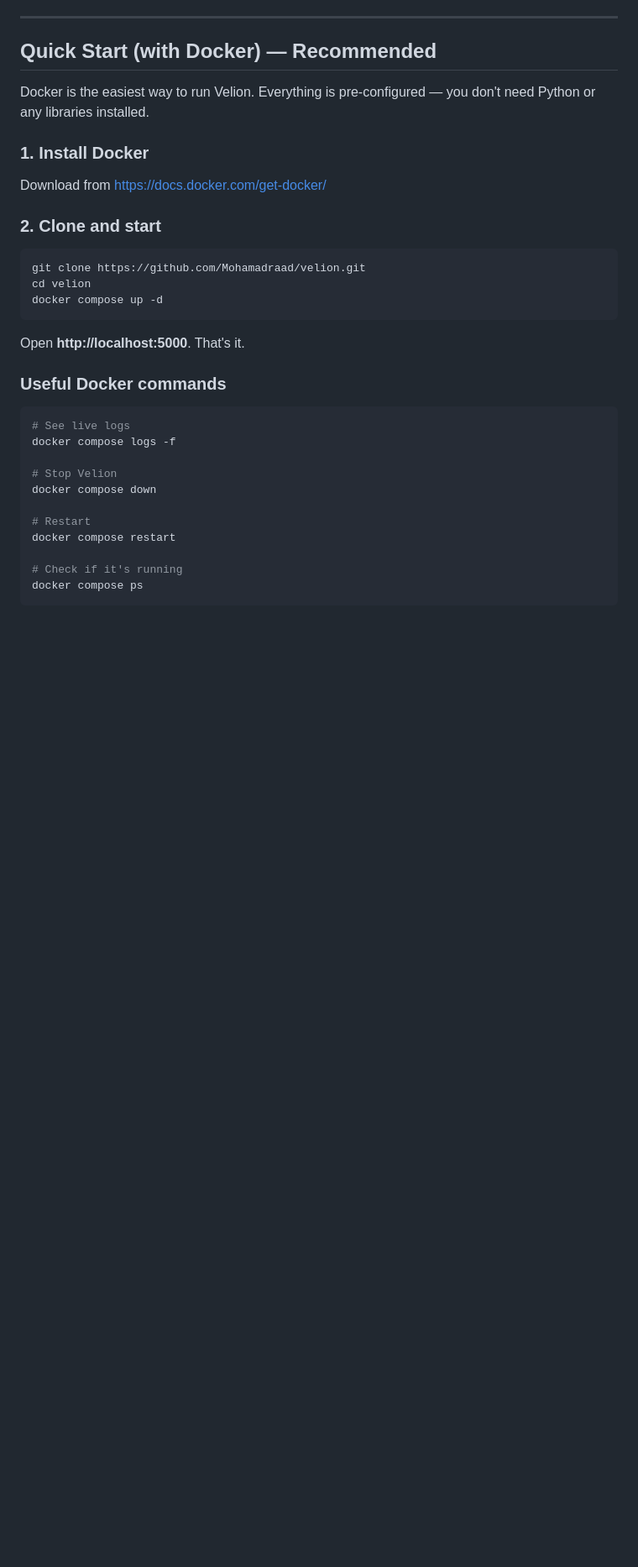
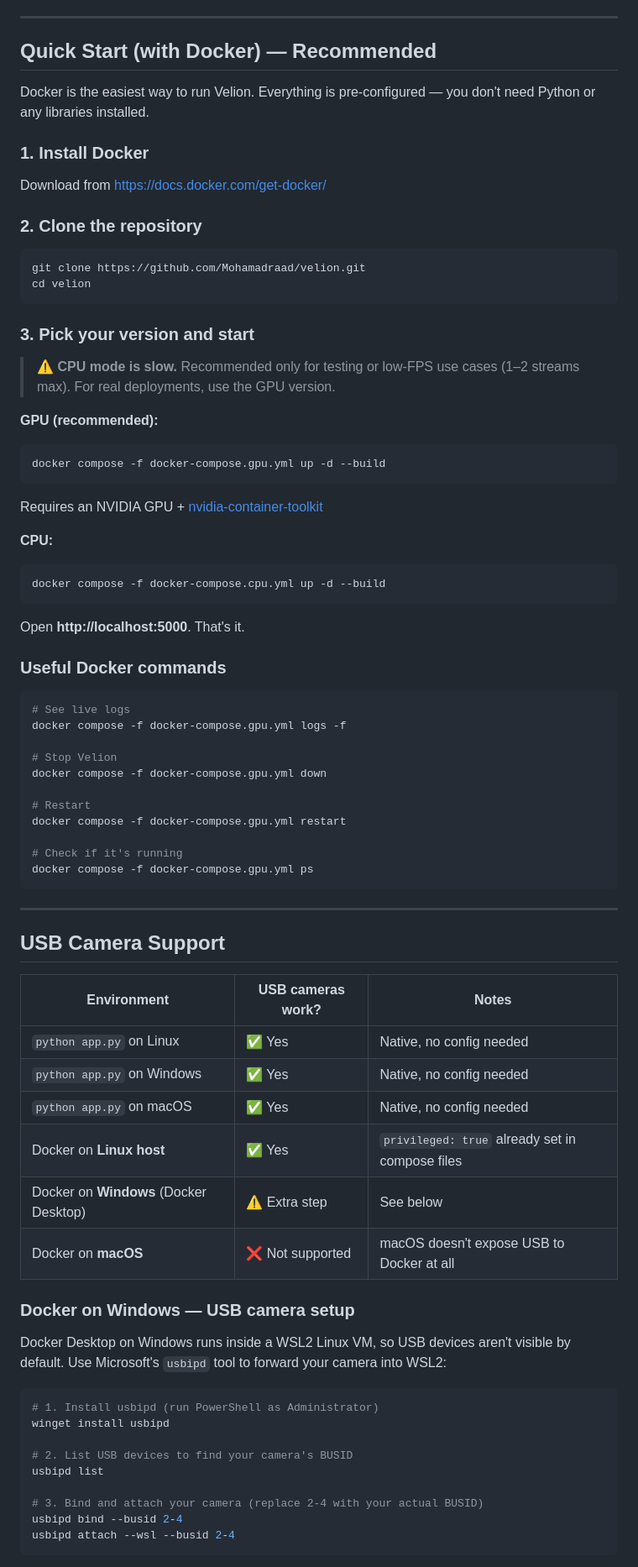
Before and after one commit to Mohamadraad/velion, a Markdown page: README.md, the part around one of its changes. Shown at 84% size. GitHub-like rendering; blank space fills up the shorter version.

Commit message:
docs: update README

````diff
--- a/README.md
+++ b/README.md
@@ -60,11 +69,25 @@ Docker is the easiest way to run Velion. Everything is pre-configured — you do
 ### 1. Install Docker
 Download from [https://docs.docker.com/get-docker/](https://docs.docker.com/get-docker/)
 
-### 2. Clone and start
+### 2. Clone the repository
 ```bash
 git clone https://github.com/Mohamadraad/velion.git
 cd velion
-docker compose up -d
+```
+
+### 3. Pick your version and start
+
+> ⚠️ **CPU mode is slow.** Recommended only for testing or low-FPS use cases (1–2 streams max). For real deployments, use the GPU version.
+
+**GPU (recommended):**
+```bash
+docker compose -f docker-compose.gpu.yml up -d --build
+```
+Requires an NVIDIA GPU + [nvidia-container-toolkit](https://docs.nvidia.com/datacenter/cloud-native/container-toolkit/install-guide.html)
+
+**CPU:**
+```bash
+docker compose -f docker-compose.cpu.yml up -d --build
 ```
 
 Open **http://localhost:5000**. That's it.
@@ -72,14 +95,44 @@ Open **http://localhost:5000**. That's it.
 ### Useful Docker commands
 ```bash
 # See live logs
-docker compose logs -f
+docker compose -f docker-compose.gpu.yml logs -f
 
 # Stop Velion
-docker compose down
+docker compose -f docker-compose.gpu.yml down
 
 # Restart
-docker compose restart
+docker compose -f docker-compose.gpu.yml restart
 
 # Check if it's running
-docker compose ps
+docker compose -f docker-compose.gpu.yml ps
 ```
+
+---
+
+## USB Camera Support
+
+| Environment | USB cameras work? | Notes |
+|---|---|---|
+| `python app.py` on Linux | ✅ Yes | Native, no config needed |
+| `python app.py` on Windows | ✅ Yes | Native, no config needed |
+| `python app.py` on macOS | ✅ Yes | Native, no config needed |
+| Docker on **Linux host** | ✅ Yes | `privileged: true` already set in compose files |
+| Docker on **Windows** (Docker Desktop) | ⚠️ Extra step | See below |
+| Docker on **macOS** | ❌ Not supported | macOS doesn't expose USB to Docker at all |
+
+### Docker on Windows — USB camera setup
+
+Docker Desktop on Windows runs inside a WSL2 Linux VM, so USB devices aren't visible by default. Use Microsoft's `usbipd` tool to forward your camera into WSL2:
+
+```powershell
+# 1. Install usbipd (run PowerShell as Administrator)
+winget install usbipd
+
+# 2. List USB devices to find your camera's BUSID
+usbipd list
+
+# 3. Bind and attach your camera (replace 2-4 with your actual BUSID)
+usbipd bind --busid 2-4
+usbipd attach --wsl --busid 2-4
+```
+
````
Also changed, not shown: other parts of README.md (+34 -29 lines).
